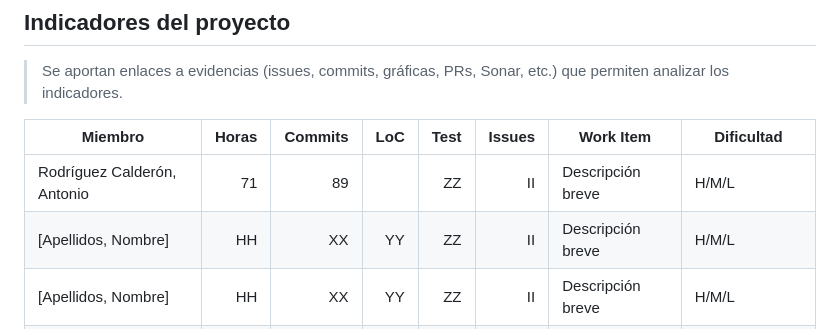
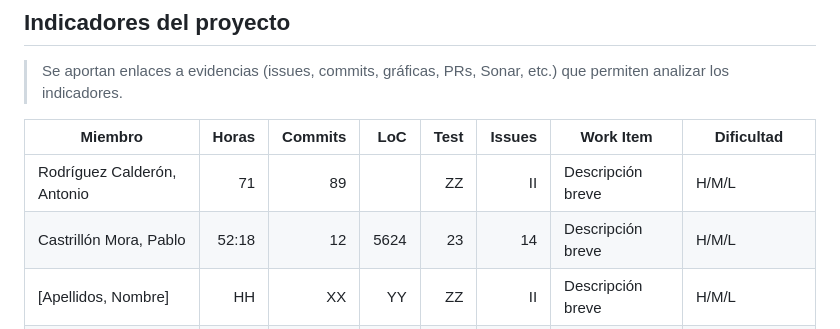
Before and after one commit to track-hub-team/track-hub-1, a Markdown page: docs/documento-proyecto.md, the part around the change. Drawn GitHub-style.

Commit message:
docs: project indicators pcm290
Refs: SCRUM-70

```diff
--- a/docs/documento-proyecto.md
+++ b/docs/documento-proyecto.md
@@ -47,7 +47,7 @@
 | Miembro | Horas | Commits | LoC | Test | Issues | Work Item | Dificultad |
 |--------|------:|--------:|----:|-----:|-------:|-----------|-----------|
 | Rodríguez Calderón, Antonio | 71 | 89 | | ZZ | II | Descripción breve | H/M/L |
-| [Apellidos, Nombre] | HH | XX | YY | ZZ | II | Descripción breve | H/M/L |
+| Castrillón Mora, Pablo | 52:18 | 12 | 5624 | 23 | 14 | Descripción breve | H/M/L |
 | [Apellidos, Nombre] | HH | XX | YY | ZZ | II | Descripción breve | H/M/L |
 | **TOTAL** | tHH | tXX | tYY | tZZ | tII | Resumen | H (X) / M (Y) / L (Z) |
 
```
